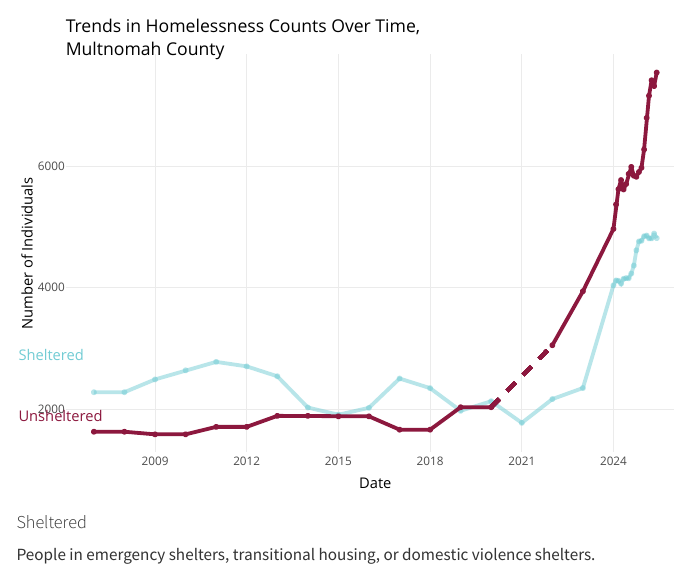
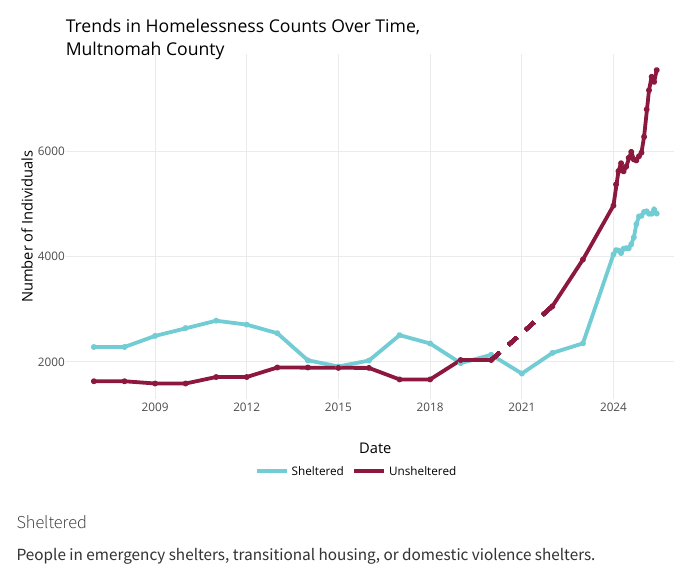
Before and after one commit to nfparsons/bh-pbm, a Quarto document (index.qmd): the page in a window 1100 px wide, from 1240 px down. Rendered offline with R 4.5, knitr and Pandoc in place of Quarto, with nearby package versions; some code elsewhere in the file could not run offline; menus at the side of the page are left out.

Commit message:
2025-08-22-1410

````diff
--- a/index.qmd
+++ b/index.qmd
@@ -412,21 +412,18 @@ ggplot(dat_homelessness, aes(x = date, y = n)) +
 #| warning: false
 
 ## Data visualization - Interactive Plotly Chart
+# Create the ggplot object
 p <- ggplot(dat_homelessness, aes(x = date, y = n)) +
 
-  # Add the 'Sheltered' line and points with 50% alpha
-  geom_line(data = filter(dat_homelessness, category == "Sheltered"),
-            linewidth = 1, color = "#72CCD4", alpha = 0.5) +
-  geom_point(data = filter(dat_homelessness, category == "Sheltered"),
-             size = 1, color = "#72CCD4", alpha = 0.5,
-             aes(text = paste("Date:", date, "<br>Count:", n))) +
+  # Map color to the capitalized category for the tooltip
+  geom_line(aes(color = category),
+                linewidth = 1) +
 
-  # Add the 'Unsheltered' line and points
-  geom_line(data = filter(dat_homelessness, category == "Unsheltered"),
-            linewidth = 1, color = "#8C183E") +
-  geom_point(data = filter(dat_homelessness, category == "Unsheltered"),
-             size = 1, color = "#8C183E",
-             aes(text = paste("Date:", date, "<br>Count:", n))) +
+  geom_point(aes(color = category, text = paste(
+    "Date:", format(date, "%Y-%m-%d"),
+    "<br>Count:", n,
+    "<br>Category:", str_to_title(category) # This is the key change
+  )), size = 1) +
 
   # Add the vertical dashed line for COVID-19
   geom_vline(
@@ -450,30 +447,23 @@ p <- ggplot(dat_homelessness, aes(x = date, y = n)) +
   labs(title = "Trends in Homelessness Counts Over Time, \nMultnomah County",
        x = "Date",
        y = "Number of Individuals") +
+
+  # Use manual colors to specify the correct hex codes
+  scale_color_manual(name = "",
+                     values = c("Unsheltered" = "#8C183E", "Sheltered" = "#72CCD4")) +
+
   theme_minimal() +
-  scale_x_date(breaks = "3 years", date_labels = "%Y") +
-  theme(legend.position = "none")
+  scale_x_date(breaks = "3 years", date_labels = "%Y")
 
-# Convert the ggplot object to a plotly object with the correct tooltip
-p_plotly <- ggplotly(p, tooltip = "text")
-
-# Add the static text labels as annotations
-p_plotly <- p_plotly %>%
-  add_annotations(
-    x = as.Date("2011-01-01"), y = 1900,
-    text = "Unsheltered",
-    showarrow = FALSE,
-    font = list(color = "#8C183E")
-  ) %>%
-  add_annotations(
-    x = as.Date("2011-01-01"), y = 2900,
-    text = "Sheltered",
-    showarrow = FALSE,
-    font = list(color = "#72CCD4")
-  )
-
-# Display the final plot
-p_plotly
+# Convert the ggplot object to plotly and position the legend
+ggplotly(p) %>%
+  plotly::layout(legend = list(
+    x = 0.3,
+    y = -0.25, # Adjust this value to control vertical position
+    xanchor = 'left',
+    yanchor = 'bottom',
+    orientation = 'h'
+  ))
 ```
 
 #### Sheltered
````
Also changed, not shown: 2 other files.
